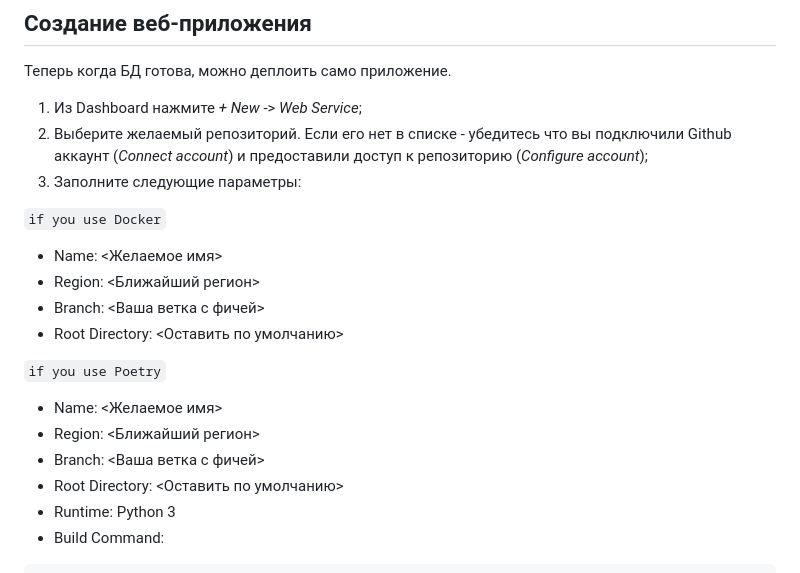
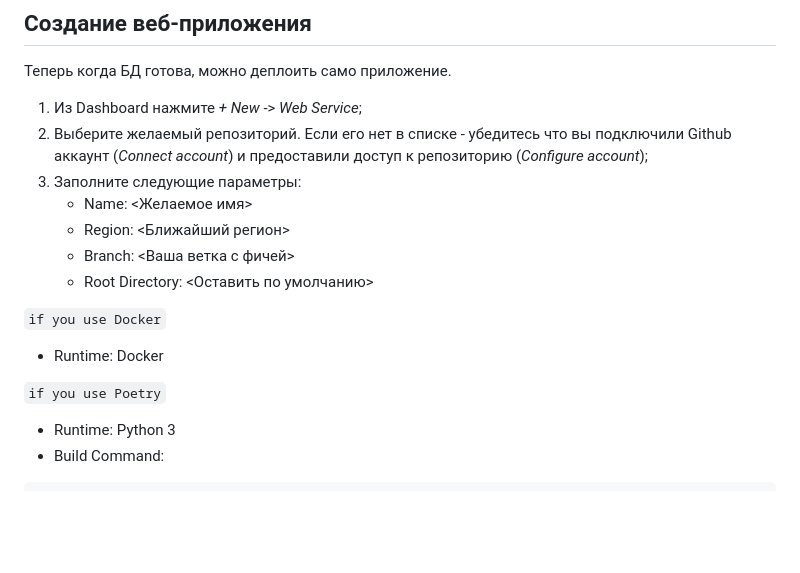
Before and after one commit to Hexlet/hexlet-friends, a Markdown page: DEPLOYMENT.md, the part around the change. Drawn GitHub-style; blank space fills up the shorter version.

```diff
--- a/DEPLOYMENT.md
+++ b/DEPLOYMENT.md
@@ -42,21 +42,17 @@
 1. Из Dashboard нажмите *+ New* -> *Web Service*;
 2. Выберите желаемый репозиторий. Если его нет в списке - убедитесь что вы подключили Github аккаунт (*Connect account*) и предоставили доступ к репозиторию (*Configure account*);
 3. Заполните следующие параметры:
-
- `if you use Docker`
-
    * Name: <Желаемое имя>
    * Region: <Ближайший регион>
    * Branch: <Ваша ветка с фичей>
    * Root Directory: <Оставить по умолчанию>
 
+ `if you use Docker`
+
+   * Runtime: Docker
 
 `if you use Poetry`
 
-   * Name: <Желаемое имя>
-   * Region: <Ближайший регион>
-   * Branch: <Ваша ветка с фичей>
-   * Root Directory: <Оставить по умолчанию>
    * Runtime: Python 3
    * Build Command:
 
```
